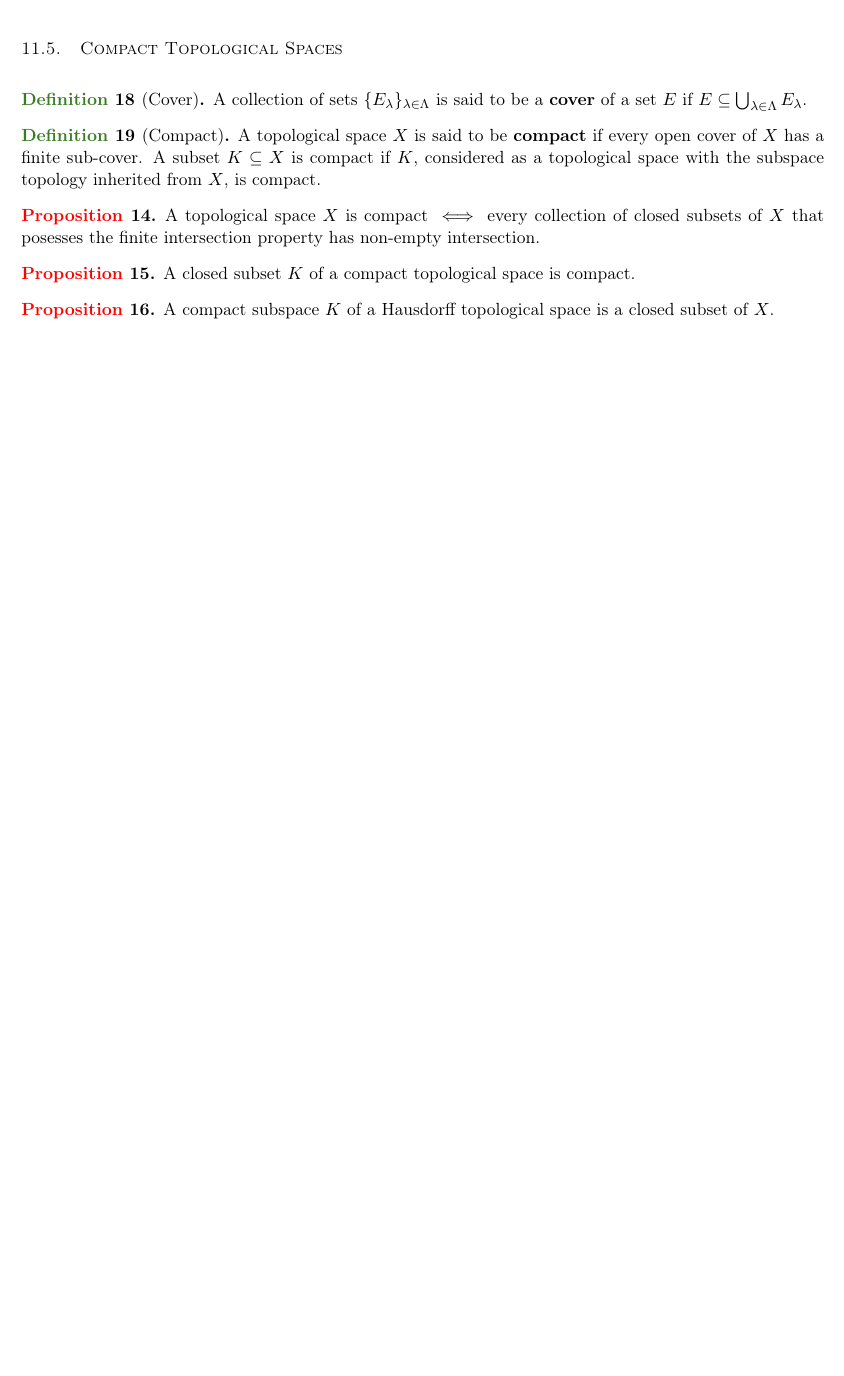
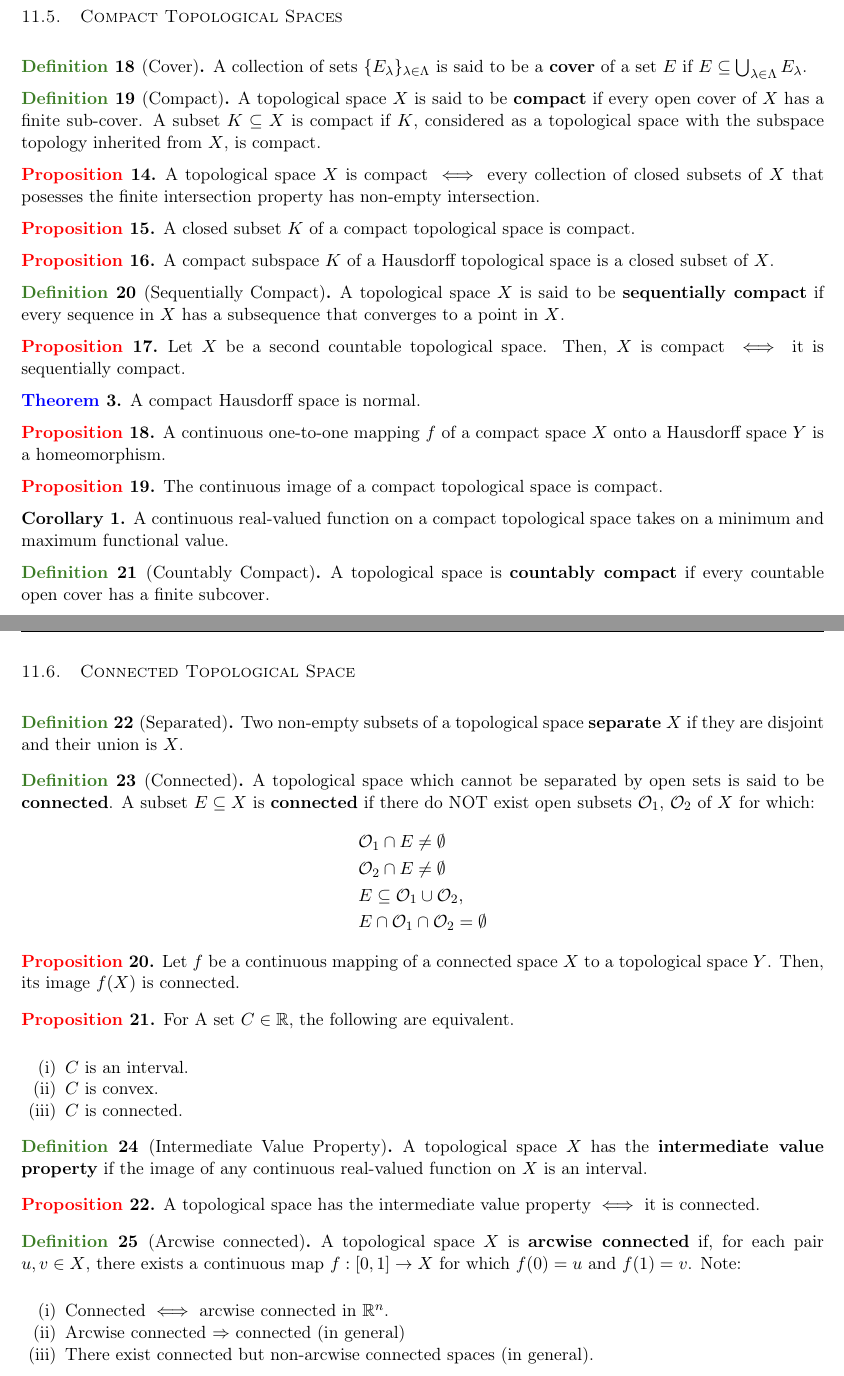
Before and after one commit to ShereenElaidi/mathnotes, a LaTeX paper (math455/math455ch11.tex): part of page 4 of 4 before the commit and two parts of pages 4 and 5 of 5 after it, the two joined at a grey line, cut so that both start at the same text, the shorter picture padded with empty space. Compiled offline with pdfLaTeX.

Commit message:
updated Week 7 analysis

```diff
--- a/math455/math455ch11.tex
+++ b/math455/math455ch11.tex
@@ -449,4 +449,78 @@ Every metric space is first countable.
 	A compact subspace $K$ of a Hausdorff topological space is a closed subset of $X$.
 \end{prop}
 
+\begin{definition}[Sequentially Compact]
+	A topological space $X$ is said to be \textbf{sequentially compact} if every sequence in $X$ has a subsequence that converges to a point in $X$.
+\end{definition}
+
+\begin{prop}
+	Let $X$ be a second countable topological space. Then, $X$ is compact $\iff$ it is sequentially compact.
+\end{prop}
+
+\begin{theorem}
+	A compact Hausdorff space is normal.
+\end{theorem}
+
+\begin{prop}
+	A continuous one-to-one mapping $f$ of a compact space $X$ onto a Hausdorff space $Y$ is a homeomorphism.
+\end{prop}
+
+\begin{prop}
+	The continuous image of a compact topological space is compact.
+\end{prop}
+
+\begin{corollary}
+	A continuous real-valued function on a compact topological space takes on a minimum and maximum functional value.
+\end{corollary}
+
+\begin{definition}[Countably Compact]
+	A topological space is \textbf{countably compact} if every countable open cover has a finite subcover.
+\end{definition}
+
+\section{Connected Topological Space}
+
+\begin{definition}[Separated]
+	Two non-empty subsets of a topological space \textbf{separate} $X$ if they are disjoint and their union is $X$.
+\end{definition}
+
+\begin{definition}[Connected]
+	A topological space which cannot be separated by open sets is said to be \textbf{connected}. A subset $E \subseteq X$ is \textbf{connected} if there do NOT exist open subsets $\open_1$, $\open_2$ of $X$ for which:
+	\begin{align*}
+		& \open_1 \cap E \neq \emptyset \\
+		& \open_2 \cap E \neq \emptyset \\
+		& E \subseteq \open_1 \cup \open_2, \\
+		& E \cap \open_1 \cap \open_2 = \emptyset
+	\end{align*}
+\end{definition}
+
+\begin{prop}
+	Let $f$ be a continuous mapping of a connected space $X$ to a topological space $Y$. Then, its image $f(X)$ is connected.
+\end{prop}
+
+\begin{prop}
+	For A set $C \in \R$, the following are equivalent.
+	\begin{enumerate}[noitemsep]
+		\item $C$ is an interval.
+		\item $C$ is convex.
+		\item $C$ is connected.
+	\end{enumerate}
+\end{prop}
+
+\begin{definition}[Intermediate Value Property]
+	A topological space $X$ has the \textbf{intermediate value property} if the image of any continuous real-valued function on $X$ is an interval.
+\end{definition}
+
+\begin{prop}
+	A topological space has the intermediate value property $\iff$ it is connected.
+\end{prop}
+
+\begin{definition}[Arcwise connected]
+	A topological space $X$ is \textbf{arcwise connected} if, for each pair $u, v \in X$, there exists a continuous map $f: [0,1] \rightarrow X$ for which $f(0) = u$ and $f(1) = v$. Note:
+	\begin{enumerate}[noitemsep]
+		\item Connected $\iff$ arcwise connected in $\R^n$.
+		\item Arcwise connected $\Rightarrow$ connected (in general)
+		\item There exist connected but non-arcwise connected spaces (in general).
+	\end{enumerate}
+\end{definition}
+
 \end{document}
```
Also changed, not shown: m357.tex (+7 -7 lines), m357.pdf, math455/math455ch11.pdf, 6 other files.
